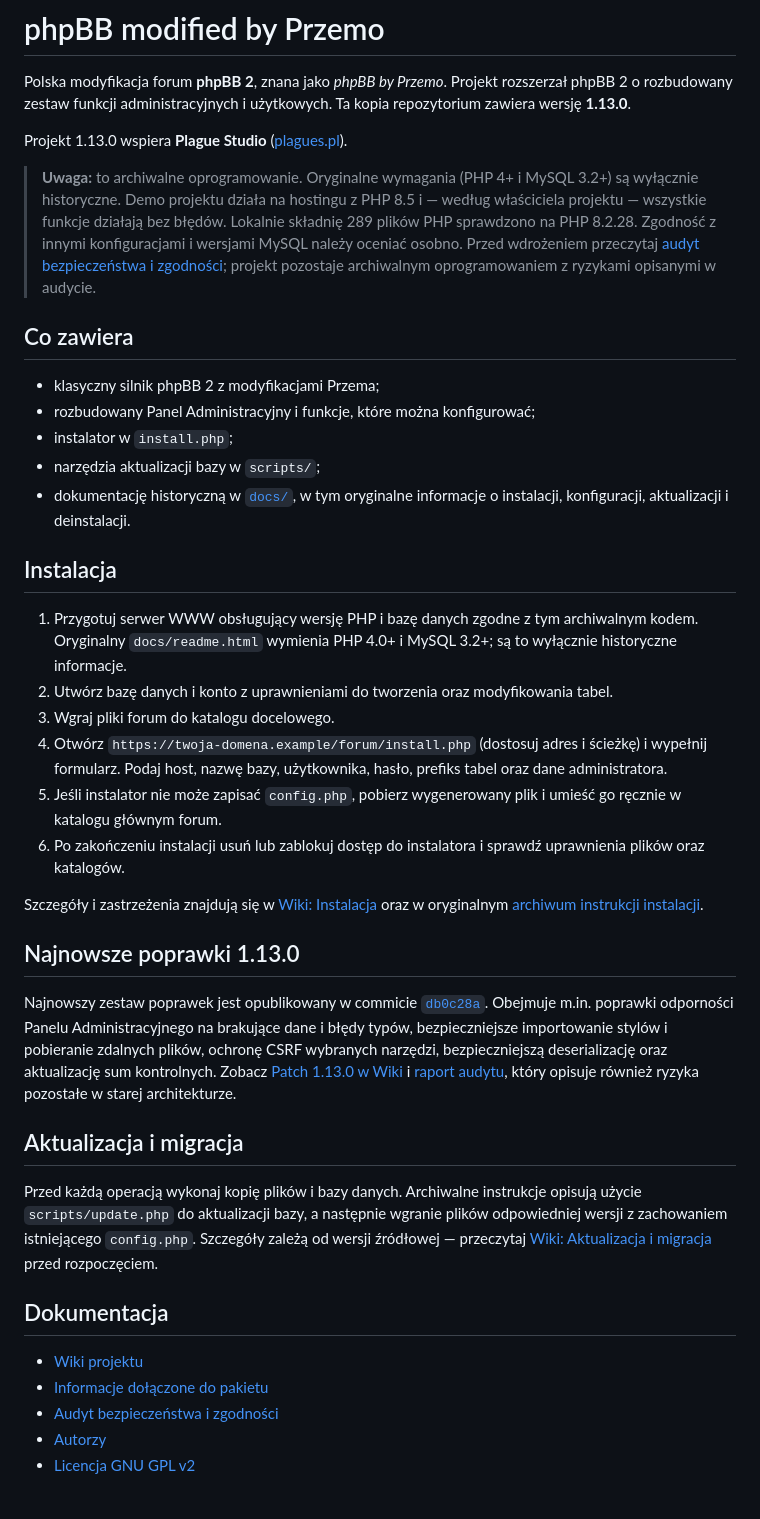
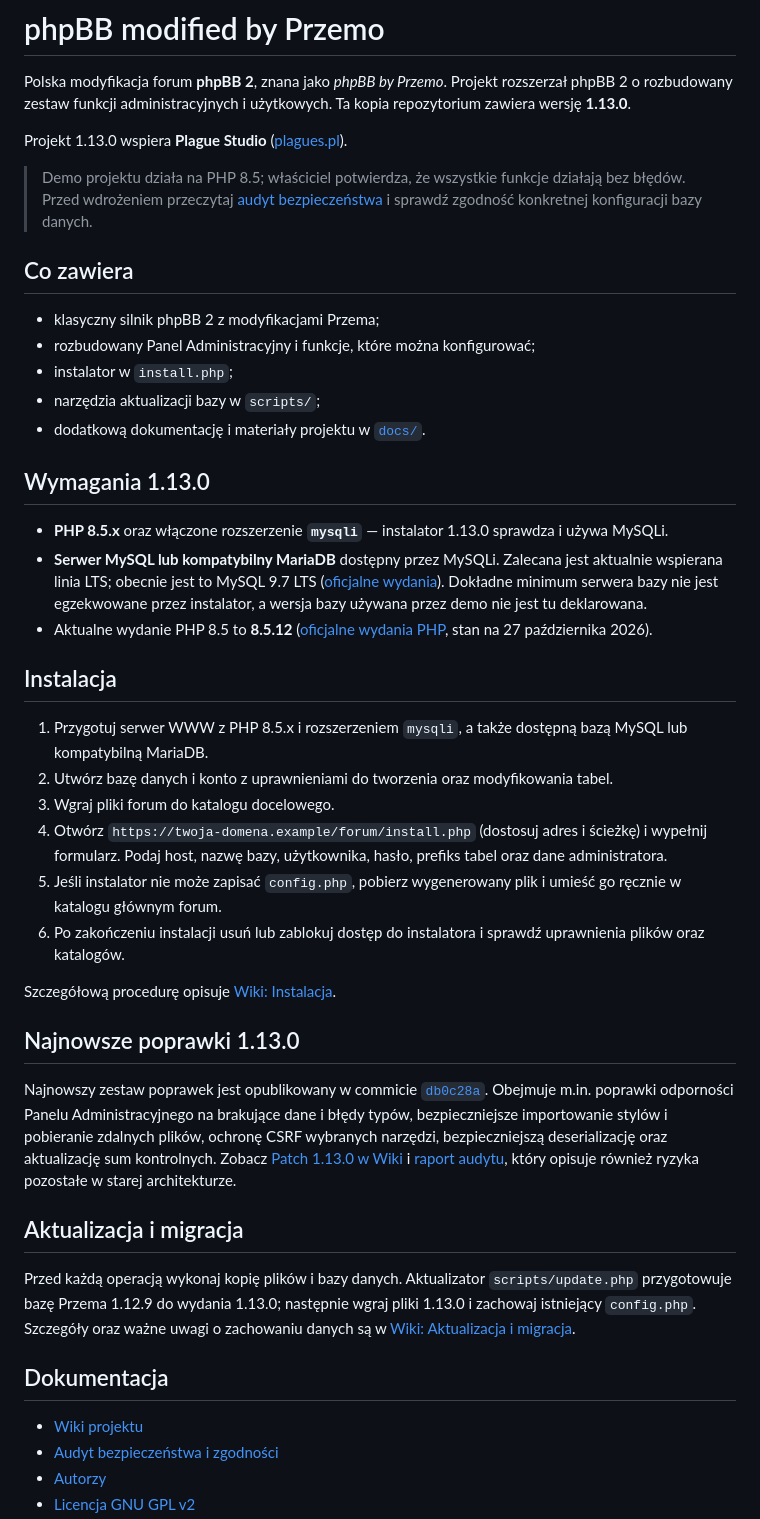
Before and after one commit to Sh4d0v/phpbb_by_przemo, a Markdown page: README.md, the part around one of its changes. Drawn GitHub-style; blank space fills up the shorter version.

Commit message:
docs: state current 1.13.0 requirements

```diff
--- a/README.md
+++ b/README.md
@@ -4,7 +4,7 @@ Polska modyfikacja forum **phpBB 2**, znana jako *phpBB by Przemo*. Projekt rozs
 
 Projekt 1.13.0 wspiera **Plague Studio** ([plagues.pl](https://plagues.pl)).
 
-> **Uwaga:** to archiwalne oprogramowanie. Oryginalne wymagania (PHP 4+ i MySQL 3.2+) są wyłącznie historyczne. Demo projektu działa na hostingu z PHP 8.5 i — według właściciela projektu — wszystkie funkcje działają bez błędów. Lokalnie składnię 289 plików PHP sprawdzono na PHP 8.2.28. Zgodność z innymi konfiguracjami i wersjami MySQL należy oceniać osobno. Przed wdrożeniem przeczytaj [audyt bezpieczeństwa i zgodności](SECURITY_AND_COMPATIBILITY_AUDIT.md); projekt pozostaje archiwalnym oprogramowaniem z ryzykami opisanymi w audycie.
+> Demo projektu działa na PHP 8.5; właściciel potwierdza, że wszystkie funkcje działają bez błędów. Przed wdrożeniem przeczytaj [audyt bezpieczeństwa](SECURITY_AND_COMPATIBILITY_AUDIT.md) i sprawdź zgodność konkretnej konfiguracji bazy danych.
 
 ## Co zawiera
 
@@ -12,18 +12,24 @@ Projekt 1.13.0 wspiera **Plague Studio** ([plagues.pl](https://plagues.pl)).
 - rozbudowany Panel Administracyjny i funkcje, które można konfigurować;
 - instalator w `install.php`;
 - narzędzia aktualizacji bazy w `scripts/`;
-- dokumentację historyczną w [`docs/`](docs/), w tym oryginalne informacje o instalacji, konfiguracji, aktualizacji i deinstalacji.
+- dodatkową dokumentację i materiały projektu w [`docs/`](docs/).
+
+## Wymagania 1.13.0
+
+- **PHP 8.5.x** oraz włączone rozszerzenie **`mysqli`** — instalator 1.13.0 sprawdza i używa MySQLi.
+- **Serwer MySQL lub kompatybilny MariaDB** dostępny przez MySQLi. Zalecana jest aktualnie wspierana linia LTS; obecnie jest to MySQL 9.7 LTS ([oficjalne wydania](https://dev.mysql.com/doc/relnotes/mysql/9.7/en/)). Dokładne minimum serwera bazy nie jest egzekwowane przez instalator, a wersja bazy używana przez demo nie jest tu deklarowana.
+- Aktualne wydanie PHP 8.5 to **8.5.12** ([oficjalne wydania PHP](https://www.php.net/downloads.php), stan na 27 października 2026).
 
 ## Instalacja
 
-1. Przygotuj serwer WWW obsługujący wersję PHP i bazę danych zgodne z tym archiwalnym kodem. Oryginalny `docs/readme.html` wymienia PHP 4.0+ i MySQL 3.2+; są to wyłącznie historyczne informacje.
+1. Przygotuj serwer WWW z PHP 8.5.x i rozszerzeniem `mysqli`, a także dostępną bazą MySQL lub kompatybilną MariaDB.
 2. Utwórz bazę danych i konto z uprawnieniami do tworzenia oraz modyfikowania tabel.
 3. Wgraj pliki forum do katalogu docelowego.
 4. Otwórz `https://twoja-domena.example/forum/install.php` (dostosuj adres i ścieżkę) i wypełnij formularz. Podaj host, nazwę bazy, użytkownika, hasło, prefiks tabel oraz dane administratora.
 5. Jeśli instalator nie może zapisać `config.php`, pobierz wygenerowany plik i umieść go ręcznie w katalogu głównym forum.
 6. Po zakończeniu instalacji usuń lub zablokuj dostęp do instalatora i sprawdź uprawnienia plików oraz katalogów.
 
-Szczegóły i zastrzeżenia znajdują się w [Wiki: Instalacja](https://github.com/Sh4d0v/phpbb_by_przemo/wiki/Instalacja) oraz w oryginalnym [archiwum instrukcji instalacji](https://web.archive.org/web/20260408150902/http://www.przemo.org/phpBB2/index.php?page=install).
+Szczegółową procedurę opisuje [Wiki: Instalacja](https://github.com/Sh4d0v/phpbb_by_przemo/wiki/Instalacja).
 
 ## Najnowsze poprawki 1.13.0
 
@@ -31,12 +37,11 @@ Najnowszy zestaw poprawek jest opublikowany w commicie [`db0c28a`](https://githu
 
 ## Aktualizacja i migracja
 
-Przed każdą operacją wykonaj kopię plików i bazy danych. Archiwalne instrukcje opisują użycie `scripts/update.php` do aktualizacji bazy, a następnie wgranie plików odpowiedniej wersji z zachowaniem istniejącego `config.php`. Szczegóły zależą od wersji źródłowej — przeczytaj [Wiki: Aktualizacja i migracja](https://github.com/Sh4d0v/phpbb_by_przemo/wiki/Aktualizacja-i-migracja) przed rozpoczęciem.
+Przed każdą operacją wykonaj kopię plików i bazy danych. Aktualizator `scripts/update.php` przygotowuje bazę Przema 1.12.9 do wydania 1.13.0; następnie wgraj pliki 1.13.0 i zachowaj istniejący `config.php`. Szczegóły oraz ważne uwagi o zachowaniu danych są w [Wiki: Aktualizacja i migracja](https://github.com/Sh4d0v/phpbb_by_przemo/wiki/Aktualizacja-i-migracja).
 
 ## Dokumentacja
 
 - [Wiki projektu](https://github.com/Sh4d0v/phpbb_by_przemo/wiki)
-- [Informacje dołączone do pakietu](docs/readme.html)
 - [Audyt bezpieczeństwa i zgodności](SECURITY_AND_COMPATIBILITY_AUDIT.md)
 - [Autorzy](docs/AUTHORS)
 - [Licencja GNU GPL v2](docs/COPYING)
```
Also changed, not shown: other parts of README.md (+0 -1 lines).
